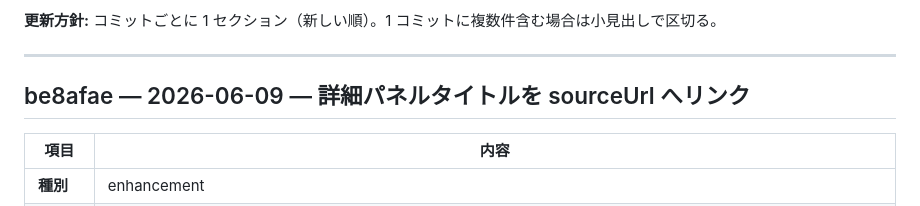
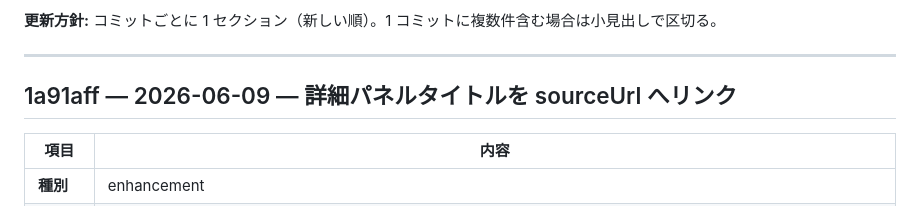
Before and after one commit to kuwa2005/music-archive-extension, a Markdown page: issues.md, the part around the change. GitHub-like rendering.

Commit message:
issues.md に 1a91aff のコミットハッシュを追記
Co-authored-by: Cursor <cursoragent@cursor.com>

```diff
--- a/issues.md
+++ b/issues.md
@@ -6,7 +6,7 @@
 
 ---
 
-## be8afae — 2026-06-09 — 詳細パネルタイトルを sourceUrl へリンク
+## 1a91aff — 2026-06-09 — 詳細パネルタイトルを sourceUrl へリンク
 
 | 項目 | 内容 |
 |------|------|
```
